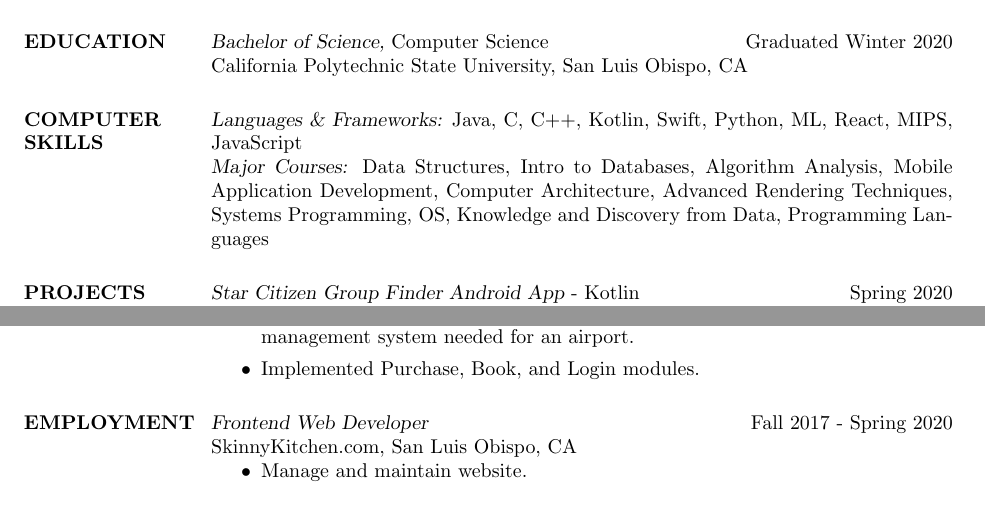
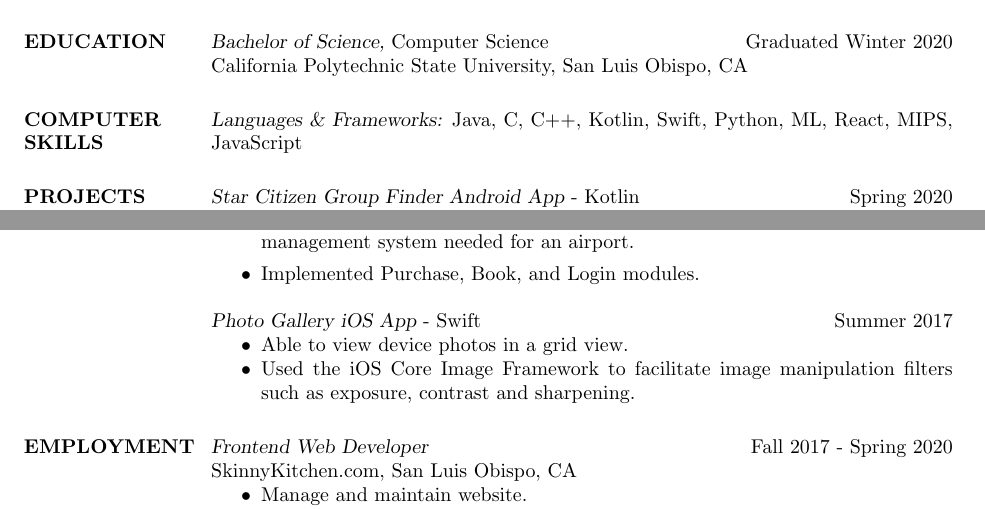
Before and after one commit to Cougargriff/ResumeLatex, a LaTeX CV (resume_curr.tex): two parts of the page, joined at a grey line, cut so that both start at the same text. Compiled offline with pdfLaTeX.

Commit message:
removed major courses, ifixit

```diff
--- a/resume_curr.tex
+++ b/resume_curr.tex
@@ -28,8 +28,8 @@
 
 
 \section{COMPUTER \\ SKILLS} {\sl Languages \& Frameworks:} Java, C, C++, Kotlin,
-         Swift, Python, ML, React, MIPS, JavaScript \\
-                {\sl Major Courses:} Data Structures, Intro to Databases, Algorithm Analysis, Mobile Application Development, Computer Architecture, Advanced Rendering Techniques, Systems Programming, OS, Knowledge and Discovery from Data, Programming Languages
+         Swift, Python, ML, React, MIPS, JavaScript
+                %{\sl Major Courses:} Data Structures, Intro to Databases, Algorithm Analysis, Mobile Application Development, Computer Architecture, Advanced Rendering Techniques, Systems Programming, OS, Knowledge and Discovery from Data, Programming Languages
 
 
 \section{PROJECTS}
@@ -60,6 +60,12 @@
                    \item Implemented Purchase, Book, and Login modules.
                    \end{itemize}
 
+                {\sl Photo Gallery iOS App} - Swift \hfill            Summer 2017
+               \begin{itemize}  \itemsep -2pt %reduce space between items
+               	\item Able to view device photos in a grid view.
+               	\item Used the iOS Core Image Framework to facilitate image manipulation filters such as exposure, contrast and sharpening.
+               \end{itemize}
+
 
 
 \section{EMPLOYMENT} {\sl Frontend Web Developer} \hfill Fall 2017 - Spring 2020 \\
```
Also changed, not shown: cover_letter/cover_letter_2020.tex (+1 -1 lines), cover_letter/cover_letter_2020.pdf, resume_curr.pdf.
